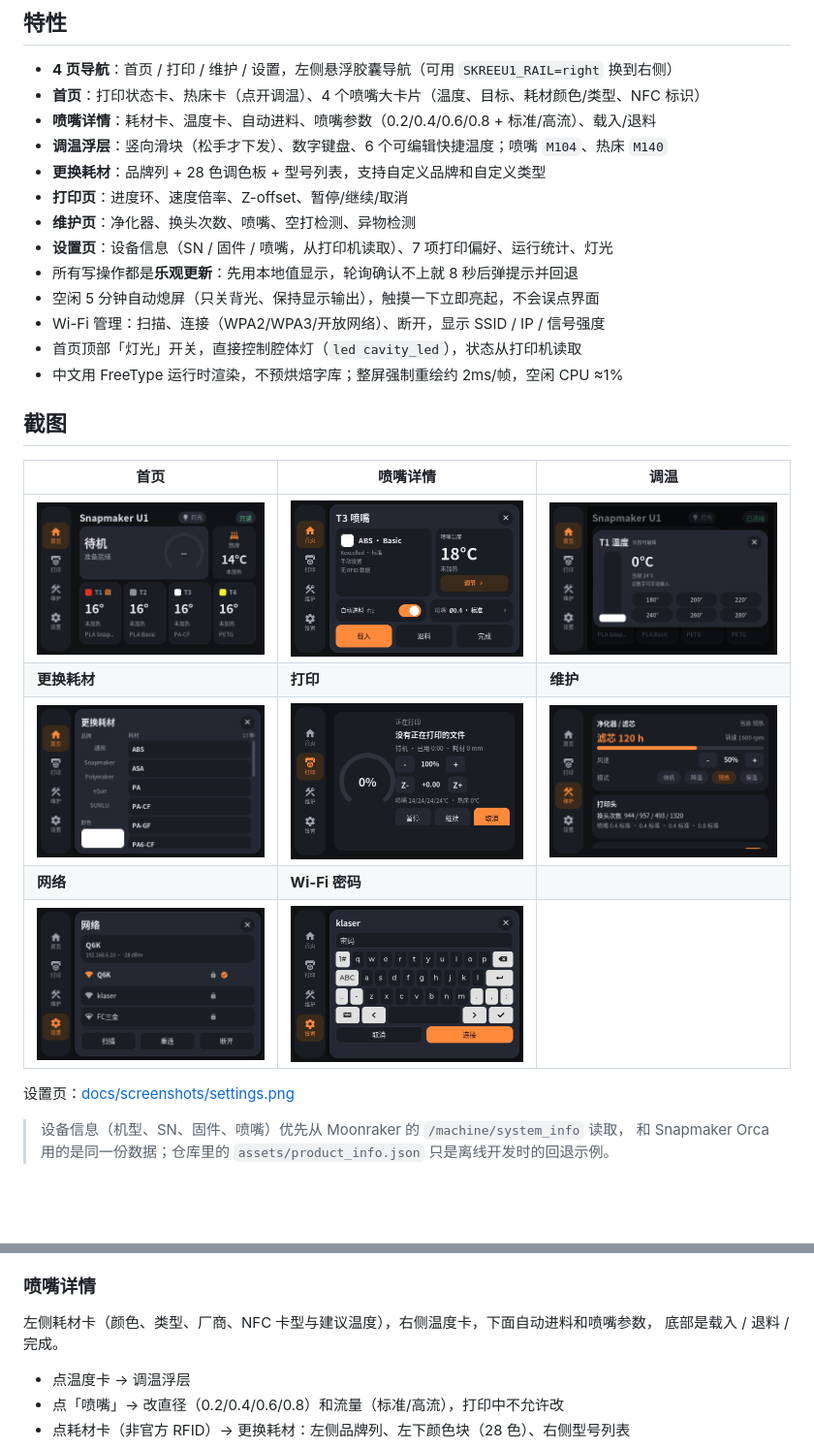
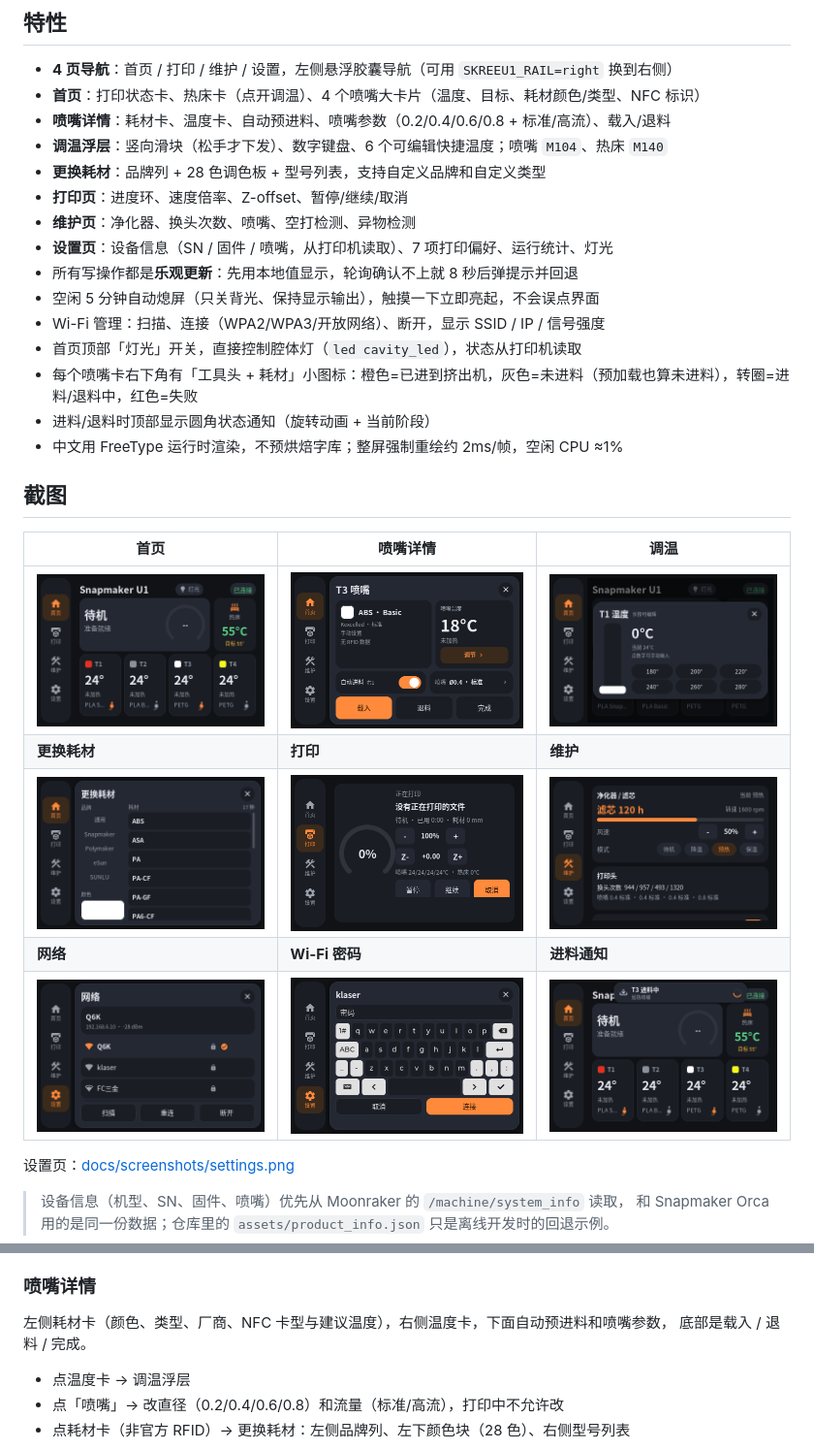
Before and after one commit to jkl8808/skreeu1, a Markdown page: README.md, 2 parts joined by grey strips. Shown at 97% size. GitHub-like rendering; pictures changed too: docs/screenshots/feed.png (added), docs/screenshots/home.png; blank space fills up the shorter version.

```diff
--- a/README.md
+++ b/README.md
@@ -15,7 +15,7 @@ It talks to Moonraker directly and keeps the stock services (unisrv / MQTT) runn
 
 - **4 页导航**：首页 / 打印 / 维护 / 设置，左侧悬浮胶囊导航（可用 `SKREEU1_RAIL=right` 换到右侧）
 - **首页**：打印状态卡、热床卡（点开调温）、4 个喷嘴大卡片（温度、目标、耗材颜色/类型、NFC 标识）
-- **喷嘴详情**：耗材卡、温度卡、自动进料、喷嘴参数（0.2/0.4/0.6/0.8 + 标准/高流）、载入/退料
+- **喷嘴详情**：耗材卡、温度卡、自动预进料、喷嘴参数（0.2/0.4/0.6/0.8 + 标准/高流）、载入/退料
 - **调温浮层**：竖向滑块（松手才下发）、数字键盘、6 个可编辑快捷温度；喷嘴 `M104`、热床 `M140`
 - **更换耗材**：品牌列 + 28 色调色板 + 型号列表，支持自定义品牌和自定义类型
 - **打印页**：进度环、速度倍率、Z-offset、暂停/继续/取消
@@ -25,6 +25,8 @@ It talks to Moonraker directly and keeps the stock services (unisrv / MQTT) runn
 - 空闲 5 分钟自动熄屏（只关背光、保持显示输出），触摸一下立即亮起，不会误点界面
 - Wi-Fi 管理：扫描、连接（WPA2/WPA3/开放网络）、断开，显示 SSID / IP / 信号强度
 - 首页顶部「灯光」开关，直接控制腔体灯（`led cavity_led`），状态从打印机读取
+- 每个喷嘴卡右下角有「工具头 + 耗材」小图标：橙色=已进到挤出机，灰色=未进料（预加载也算未进料），转圈=进料/退料中，红色=失败
+- 进料/退料时顶部显示圆角状态通知（旋转动画 + 当前阶段）
 - 中文用 FreeType 运行时渲染，不预烘焙字库；整屏强制重绘约 2ms/帧，空闲 CPU ≈1%
 
 ## 截图
@@ -34,8 +36,8 @@ It talks to Moonraker directly and keeps the stock services (unisrv / MQTT) runn
 | ![首页](docs/screenshots/home.png) | ![喷嘴详情](docs/screenshots/nozzle.png) | ![调温](docs/screenshots/temp.png) |
 | **更换耗材** | **打印** | **维护** |
 | ![更换耗材](docs/screenshots/materials.png) | ![打印](docs/screenshots/print.png) | ![维护](docs/screenshots/maintenance.png) |
-| **网络** | **Wi-Fi 密码** |  |
-| ![网络](docs/screenshots/network.png) | ![Wi-Fi 密码](docs/screenshots/network-pass.png) |  |
+| **网络** | **Wi-Fi 密码** | **进料通知** |
+| ![网络](docs/screenshots/network.png) | ![Wi-Fi 密码](docs/screenshots/network-pass.png) | ![进料通知](docs/screenshots/feed.png) |
 
 设置页：[docs/screenshots/settings.png](docs/screenshots/settings.png)
 
@@ -180,7 +182,7 @@ DRM 显示控制器保持打开。
 
 ### 喷嘴详情
 
-左侧耗材卡（颜色、类型、厂商、NFC 卡型与建议温度），右侧温度卡，下面自动进料和喷嘴参数，
+左侧耗材卡（颜色、类型、厂商、NFC 卡型与建议温度），右侧温度卡，下面自动预进料和喷嘴参数，
 底部是载入 / 退料 / 完成。
 
 - 点温度卡 → 调温浮层
```
Also changed, not shown: docs/compat.md (+1 -1 lines), docs/screenshots/settings.png, 1 other file.
